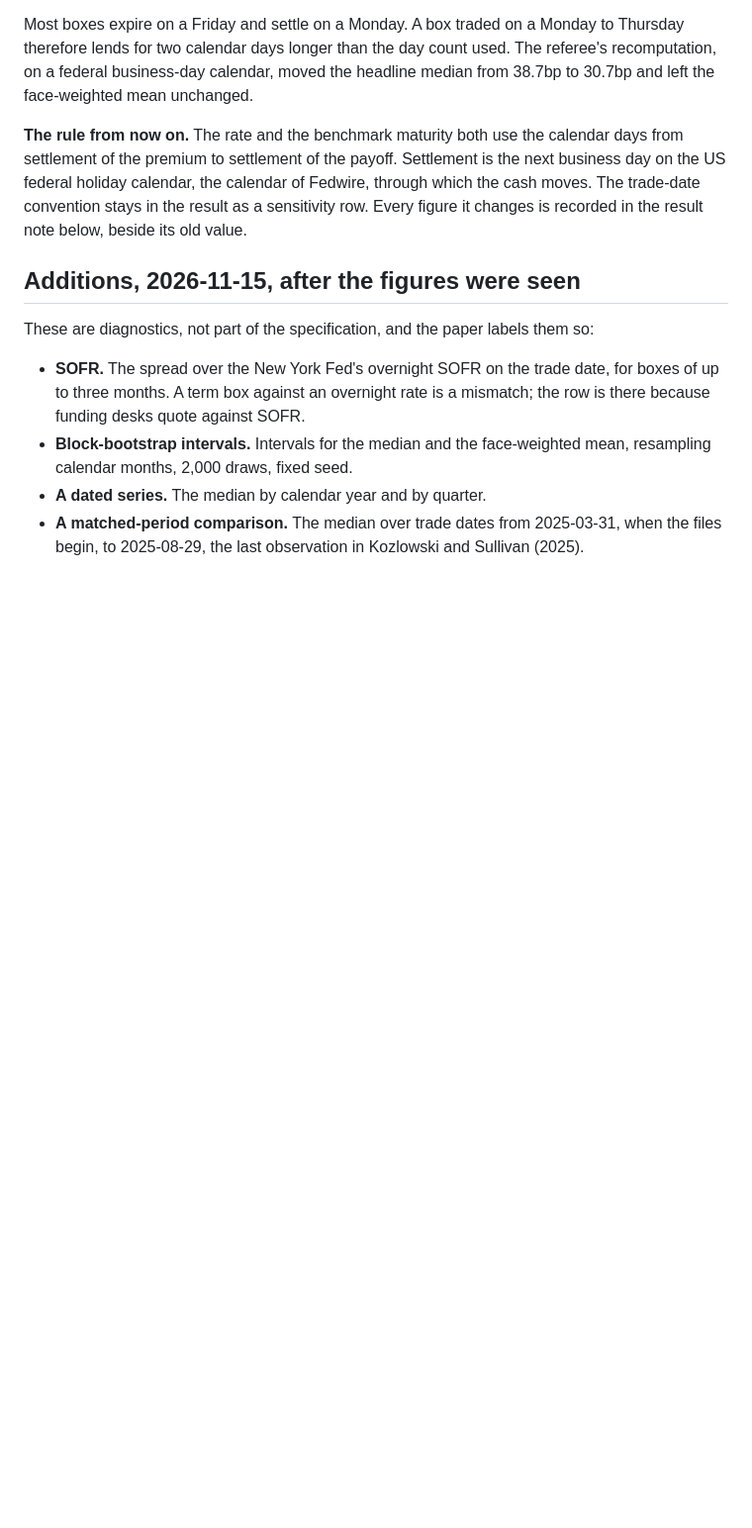
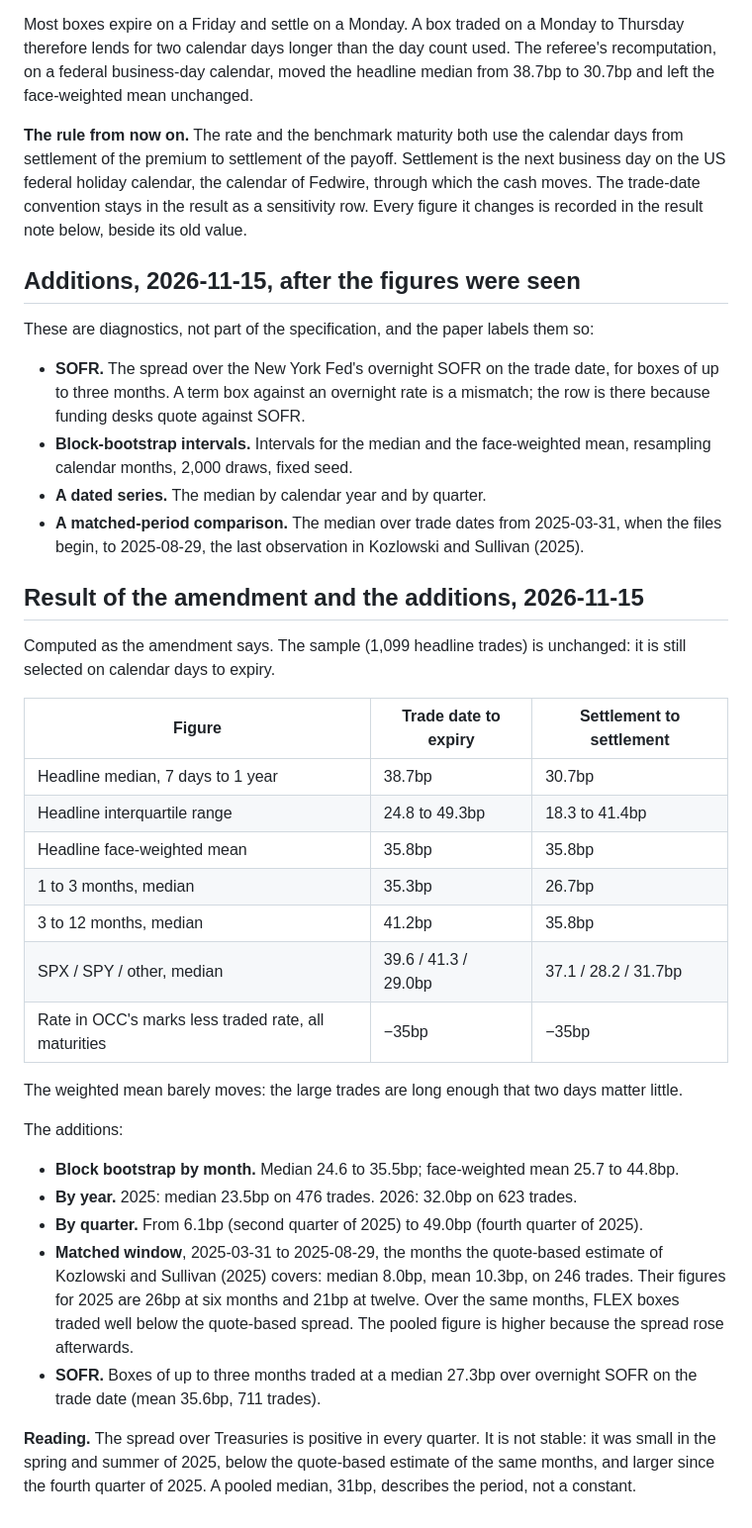
Before and after one commit to ITheClixs/hidden-options-market, a Markdown page: docs/log/2026-11-10-box-rates-spec.md, the part around the change. Shown at 99% size. Rendered like a GitHub page; blank space fills up the shorter version.

```diff
--- a/docs/log/2026-11-10-box-rates-spec.md
+++ b/docs/log/2026-11-10-box-rates-spec.md
@@ -203,3 +203,38 @@ These are diagnostics, not part of the specification, and the paper labels them
 - **A dated series.** The median by calendar year and by quarter.
 - **A matched-period comparison.** The median over trade dates from 2025-03-31, when the
   files begin, to 2025-08-29, the last observation in Kozlowski and Sullivan (2025).
+
+## Result of the amendment and the additions, 2026-11-15
+
+Computed as the amendment says. The sample (1,099 headline trades) is unchanged: it is
+still selected on calendar days to expiry.
+
+| Figure | Trade date to expiry | Settlement to settlement |
+|---|---|---|
+| Headline median, 7 days to 1 year | 38.7bp | 30.7bp |
+| Headline interquartile range | 24.8 to 49.3bp | 18.3 to 41.4bp |
+| Headline face-weighted mean | 35.8bp | 35.8bp |
+| 1 to 3 months, median | 35.3bp | 26.7bp |
+| 3 to 12 months, median | 41.2bp | 35.8bp |
+| SPX / SPY / other, median | 39.6 / 41.3 / 29.0bp | 37.1 / 28.2 / 31.7bp |
+| Rate in OCC's marks less traded rate, all maturities | −35bp | −35bp |
+
+The weighted mean barely moves: the large trades are long enough that two days matter
+little.
+
+The additions:
+- **Block bootstrap by month.** Median 24.6 to 35.5bp; face-weighted mean 25.7 to 44.8bp.
+- **By year.** 2025: median 23.5bp on 476 trades. 2026: 32.0bp on 623 trades.
+- **By quarter.** From 6.1bp (second quarter of 2025) to 49.0bp (fourth quarter of 2025).
+- **Matched window**, 2025-03-31 to 2025-08-29, the months the quote-based estimate of
+  Kozlowski and Sullivan (2025) covers: median 8.0bp, mean 10.3bp, on 246 trades. Their
+  figures for 2025 are 26bp at six months and 21bp at twelve. Over the same months, FLEX
+  boxes traded well below the quote-based spread. The pooled figure is higher because the
+  spread rose afterwards.
+- **SOFR.** Boxes of up to three months traded at a median 27.3bp over overnight SOFR on
+  the trade date (mean 35.6bp, 711 trades).
+
+**Reading.** The spread over Treasuries is positive in every quarter. It is not stable: it
+was small in the spring and summer of 2025, below the quote-based estimate of the same
+months, and larger since the fourth quarter of 2025. A pooled median, 31bp, describes the
+period, not a constant.
```
Also changed, not shown: README.md (+10 -10 lines), docs/readme.template.md (+1 -1 lines), docs/figures/box_lending.png, 14 other files.
